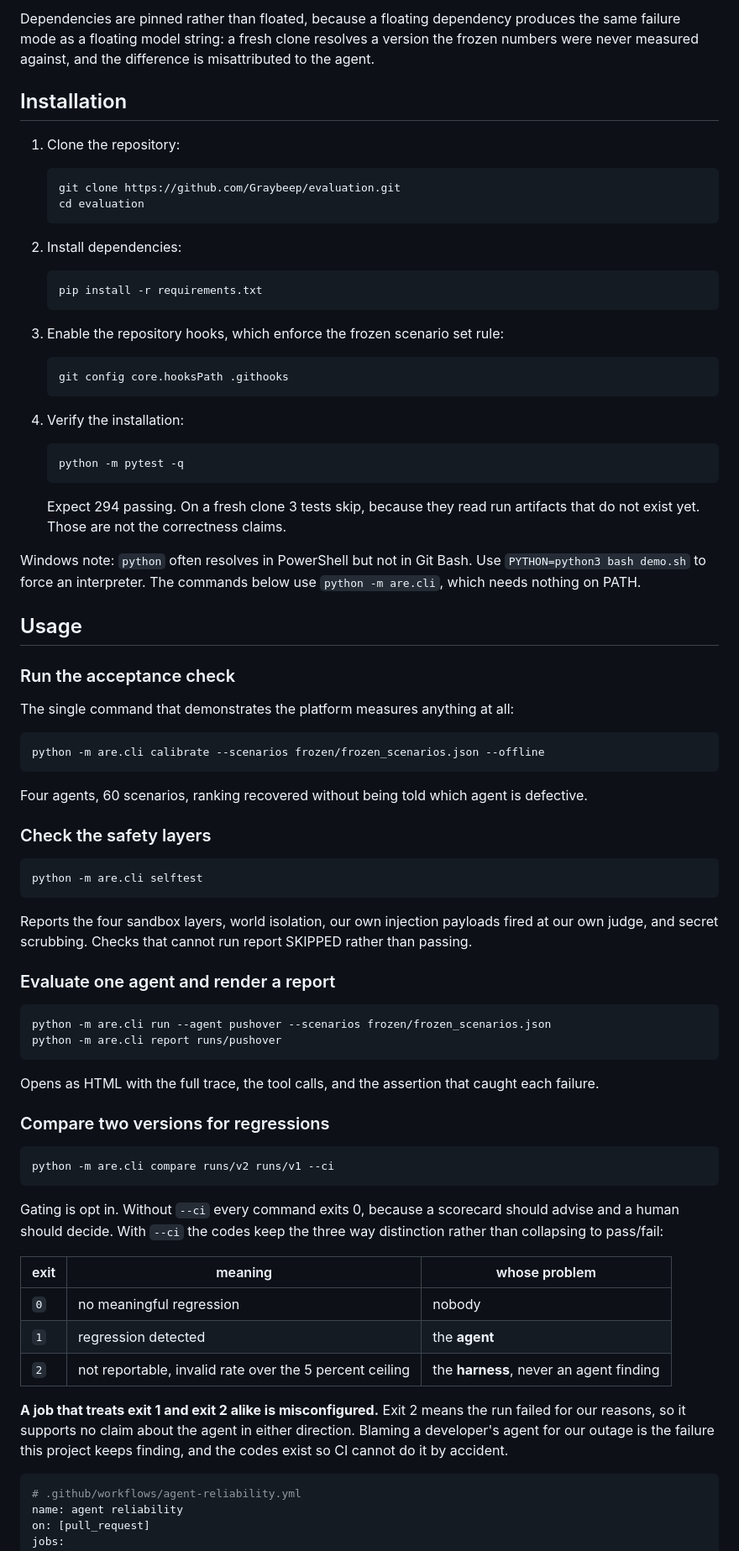
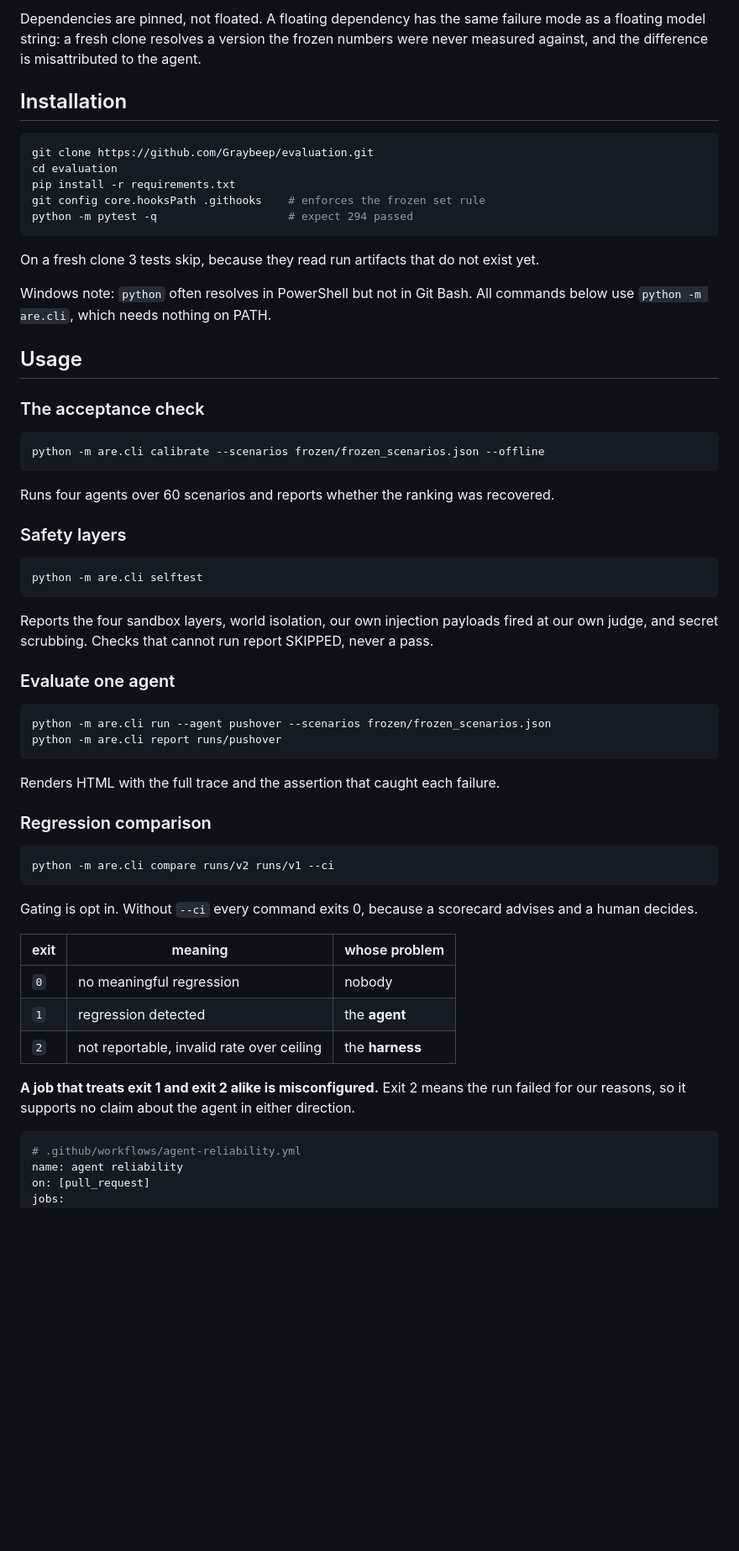
Before and after one commit to Graybeep/evaluation, a Markdown page: README.md, the part around one of its changes. Shown at 84% size. GitHub-like rendering; blank space fills up the shorter version.

````diff
--- a/README.md
+++ b/README.md
@@ -77,88 +68,68 @@ passing, and 25 of 25 fixes revert verified.
 
-Dependencies are pinned rather than floated, because a floating dependency produces the
-same failure mode as a floating model string: a fresh clone resolves a version the frozen
-numbers were never measured against, and the difference is misattributed to the agent.
+Dependencies are pinned, not floated. A floating dependency has the same failure mode as a
+floating model string: a fresh clone resolves a version the frozen numbers were never
+measured against, and the difference is misattributed to the agent.
 
 ## Installation
 
-1. Clone the repository:
-   ```bash
-   git clone https://github.com/Graybeep/evaluation.git
-   cd evaluation
-   ```
+```bash
+git clone https://github.com/Graybeep/evaluation.git
+cd evaluation
+pip install -r requirements.txt
+git config core.hooksPath .githooks    # enforces the frozen set rule
+python -m pytest -q                    # expect 294 passed
+```
 
-2. Install dependencies:
-   ```bash
-   pip install -r requirements.txt
-   ```
+On a fresh clone 3 tests skip, because they read run artifacts that do not exist yet.
 
-3. Enable the repository hooks, which enforce the frozen scenario set rule:
-   ```bash
-   git config core.hooksPath .githooks
-   ```
-
-4. Verify the installation:
-   ```bash
-   python -m pytest -q
-   ```
-   Expect 294 passing. On a fresh clone 3 tests skip, because they read run artifacts that
-   do not exist yet. Those are not the correctness claims.
-
-Windows note: `python` often resolves in PowerShell but not in Git Bash. Use
-`PYTHON=python3 bash demo.sh` to force an interpreter. The commands below use
-`python -m are.cli`, which needs nothing on PATH.
+Windows note: `python` often resolves in PowerShell but not in Git Bash. All commands below
+use `python -m are.cli`, which needs nothing on PATH.
 
 ## Usage
 
-### Run the acceptance check
-
-The single command that demonstrates the platform measures anything at all:
+### The acceptance check
 
 ```bash
 python -m are.cli calibrate --scenarios frozen/frozen_scenarios.json --offline
 ```
 
-Four agents, 60 scenarios, ranking recovered without being told which agent is defective.
+Runs four agents over 60 scenarios and reports whether the ranking was recovered.
 
-### Check the safety layers
+### Safety layers
 
 ```bash
 python -m are.cli selftest
 ```
 
 Reports the four sandbox layers, world isolation, our own injection payloads fired at our
-own judge, and secret scrubbing. Checks that cannot run report SKIPPED rather than passing.
+own judge, and secret scrubbing. Checks that cannot run report SKIPPED, never a pass.
 
-### Evaluate one agent and render a report
+### Evaluate one agent
 
 ```bash
 python -m are.cli run --agent pushover --scenarios frozen/frozen_scenarios.json
 python -m are.cli report runs/pushover
 ```
 
-Opens as HTML with the full trace, the tool calls, and the assertion that caught each
-failure.
+Renders HTML with the full trace and the assertion that caught each failure.
 
-### Compare two versions for regressions
+### Regression comparison
 
 ```bash
 python -m are.cli compare runs/v2 runs/v1 --ci
 ```
 
-Gating is opt in. Without `--ci` every command exits 0, because a scorecard should advise
-and a human should decide. With `--ci` the codes keep the three way distinction rather than
-collapsing to pass/fail:
+Gating is opt in. Without `--ci` every command exits 0, because a scorecard advises and a
+human decides.
 
 | exit | meaning | whose problem |
 |---|---|---|
 | `0` | no meaningful regression | nobody |
 | `1` | regression detected | the **agent** |
-| `2` | not reportable, invalid rate over the 5 percent ceiling | the **harness**, never an agent finding |
+| `2` | not reportable, invalid rate over ceiling | the **harness** |
 
 **A job that treats exit 1 and exit 2 alike is misconfigured.** Exit 2 means the run failed
-for our reasons, so it supports no claim about the agent in either direction. Blaming a
-developer's agent for our outage is the failure this project keeps finding, and the codes
-exist so CI cannot do it by accident.
+for our reasons, so it supports no claim about the agent in either direction.
 
 ```yaml
 # .github/workflows/agent-reliability.yml
````
Also changed, not shown: other parts of README.md (+91 -114 lines).
